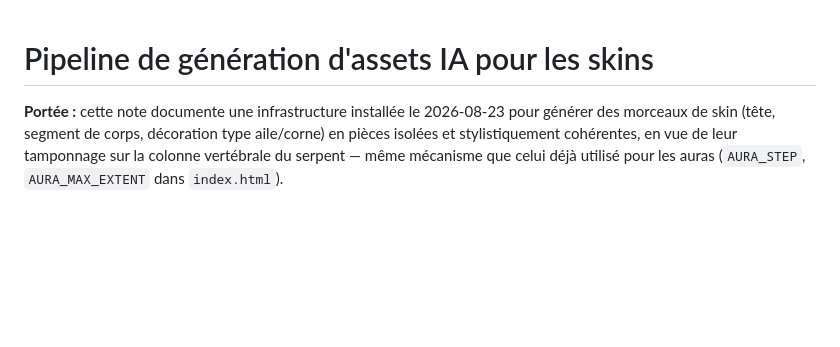
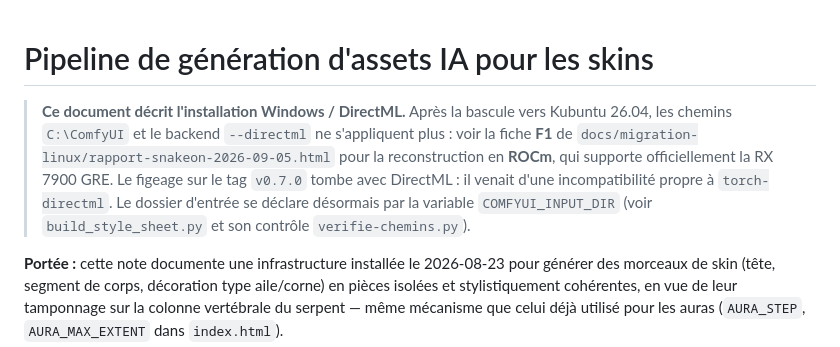
Before and after one commit to ProlexAi/mini-jeux, a Markdown page: Snake'on/ia-assets/PIPELINE-ASSETS-IA.md, the part around the change. Rendered like a GitHub page; blank space fills up the shorter version.

Commit message:
Pipeline d assets : signale en tete que la procedure est Windows/DirectML
Le document decrit une installation qui ne pourra pas exister sous Kubuntu :
8 occurrences de C:\ComfyUI, un backend --directml, et un figeage sur le tag
v0.7.0. Il reste vrai pour la machine actuelle, mais un lecteur d apres la
bascule suivrait une procedure impossible sans savoir qu une autre existe.

Encadre ajoute en tete, corps du document inchange. Il renvoie a la fiche F1
du rapport de migration pour la reconstruction ROCm, precise que la
contrainte v0.7.0 tombe avec DirectML (elle venait de torch-directml), et
signale la variable COMFYUI_INPUT_DIR introduite par 7b250a8.

Modification d un document, proposee puis validee explicitement par Matt.

Verifie : les trois fichiers cites existent, la fiche F1 existe bien dans le
rapport (temoin joue : une fiche inexistante rend 0), UTF-8 et LF preserves.

Co-Authored-By: Claude Opus 5 <noreply@anthropic.com>

```diff
--- a/Snake'on/ia-assets/PIPELINE-ASSETS-IA.md
+++ b/Snake'on/ia-assets/PIPELINE-ASSETS-IA.md
@@ -1,4 +1,12 @@
 # Pipeline de génération d'assets IA pour les skins
+
+> **Ce document décrit l'installation Windows / DirectML.** Après la bascule vers
+> Kubuntu 26.04, les chemins `C:\ComfyUI` et le backend `--directml` ne s'appliquent plus :
+> voir la fiche **F1** de `docs/migration-linux/rapport-snakeon-2026-09-05.html` pour la
+> reconstruction en **ROCm**, qui supporte officiellement la RX 7900 GRE. Le figeage sur
+> le tag `v0.7.0` tombe avec DirectML : il venait d'une incompatibilité propre à
+> `torch-directml`. Le dossier d'entrée se déclare désormais par la variable
+> `COMFYUI_INPUT_DIR` (voir `build_style_sheet.py` et son contrôle `verifie-chemins.py`).
 
 **Portée :** cette note documente une infrastructure installée le 2026-08-23 pour générer
 des morceaux de skin (tête, segment de corps, décoration type aile/corne) en pièces
```
